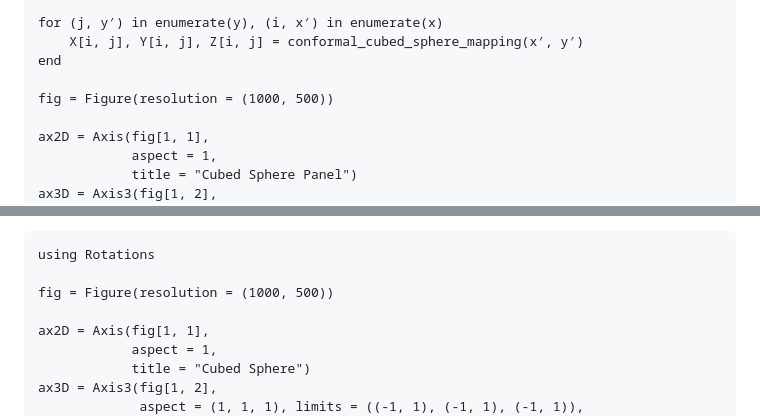
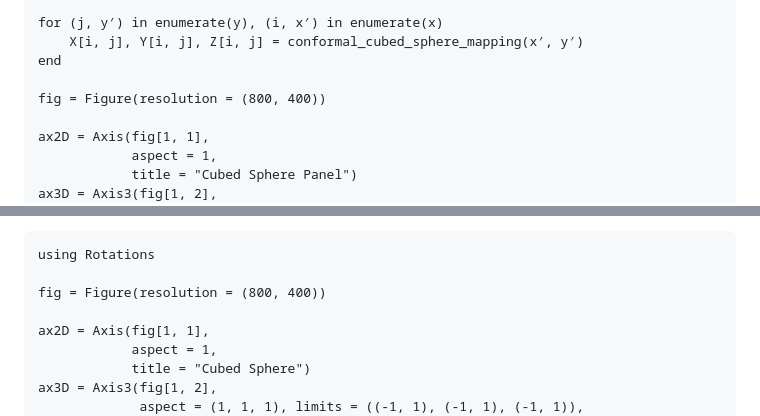
Before and after one commit to CliMA/CubedSphere.jl, a Markdown page: docs/src/conformal_cubed_sphere.md, 2 parts joined by grey strips. Rendered like a GitHub page.

Commit message:
previous fig size

````diff
--- a/docs/src/conformal_cubed_sphere.md
+++ b/docs/src/conformal_cubed_sphere.md
@@ -38,7 +38,7 @@ for (j, y′) in enumerate(y), (i, x′) in enumerate(x)
     X[i, j], Y[i, j], Z[i, j] = conformal_cubed_sphere_mapping(x′, y′)
 end
 
-fig = Figure(resolution = (1000, 500))
+fig = Figure(resolution = (800, 400))
 
 ax2D = Axis(fig[1, 1],
             aspect = 1,
@@ -66,7 +66,7 @@ sphere that includes the North Pole and obtain all six faces of the sphere.
 ```@example 1
 using Rotations
 
-fig = Figure(resolution = (1000, 500))
+fig = Figure(resolution = (800, 400))
 
 ax2D = Axis(fig[1, 1],
             aspect = 1,
````
